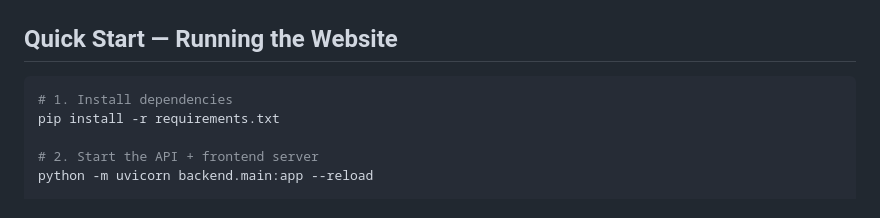
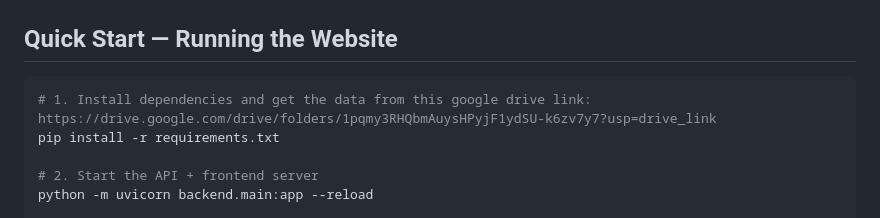
Before and after one commit to Nikhilrk1/TreeSandwich, a Markdown page: README.md, the part around the change. GitHub-like rendering.

Commit message:
added google drive link

````diff
--- a/README.md
+++ b/README.md
@@ -9,7 +9,7 @@ interface to highlight corridors where vegetation is encroaching on power lines.
 ## Quick Start — Running the Website
 
 ```bash
-# 1. Install dependencies
+# 1. Install dependencies and get the data from this google drive link: https://drive.google.com/drive/folders/1pqmy3RHQbmAuysHPyjF1ydSU-k6zv7y7?usp=drive_link
 pip install -r requirements.txt
 
 # 2. Start the API + frontend server
````
